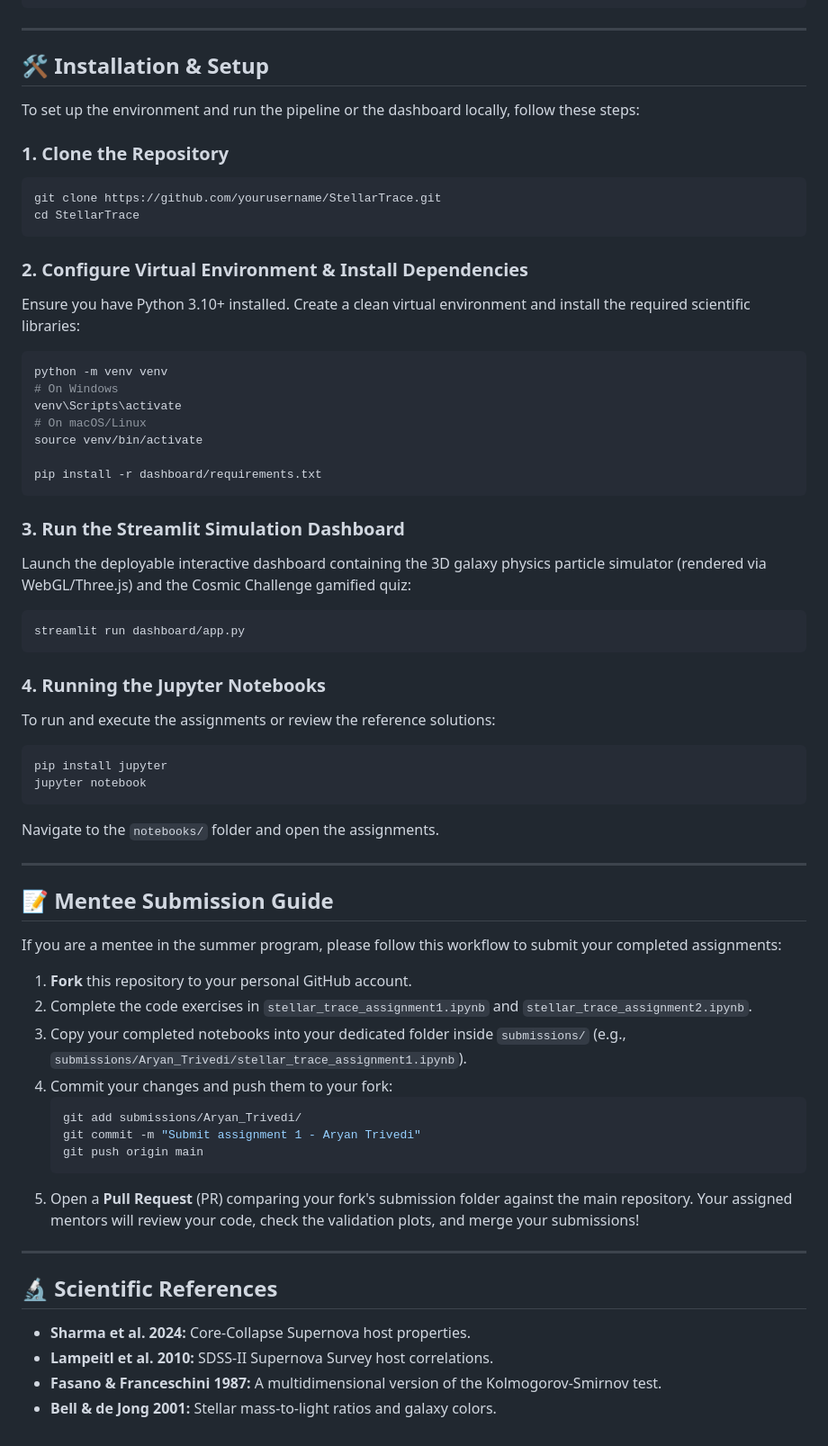
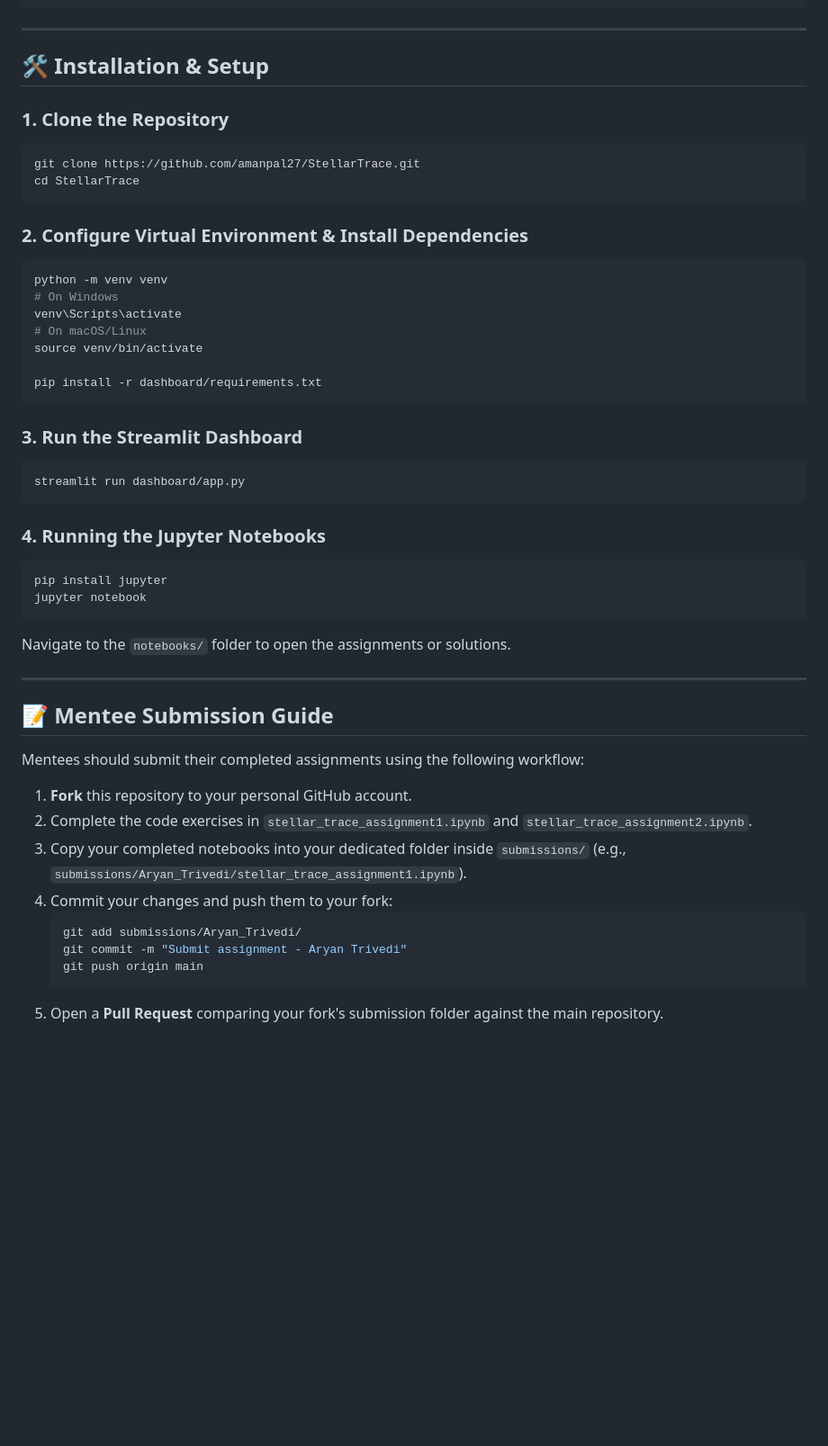
Before and after one commit to amanpal27/StellarTrace, a Markdown page: README.md, the part around one of its changes. Shown at 90% size. Drawn GitHub-style; blank space fills up the shorter version.

````diff
--- a/README.md
+++ b/README.md
@@ -111,16 +62,13 @@ StellarTrace/
 
 ## 🛠️ Installation & Setup
 
-To set up the environment and run the pipeline or the dashboard locally, follow these steps:
-
 ### 1. Clone the Repository
 ```bash
-git clone https://github.com/yourusername/StellarTrace.git
+git clone https://github.com/amanpal27/StellarTrace.git
 cd StellarTrace
 ```
 
 ### 2. Configure Virtual Environment & Install Dependencies
-Ensure you have Python 3.10+ installed. Create a clean virtual environment and install the required scientific libraries:
 ```bash
 python -m venv venv
 # On Windows
@@ -131,40 +79,30 @@ source venv/bin/activate
 pip install -r dashboard/requirements.txt
 ```
 
-### 3. Run the Streamlit Simulation Dashboard
-Launch the deployable interactive dashboard containing the 3D galaxy physics particle simulator (rendered via WebGL/Three.js) and the Cosmic Challenge gamified quiz:
+### 3. Run the Streamlit Dashboard
 ```bash
 streamlit run dashboard/app.py
 ```
 
 ### 4. Running the Jupyter Notebooks
-To run and execute the assignments or review the reference solutions:
 ```bash
 pip install jupyter
 jupyter notebook
 ```
-Navigate to the `notebooks/` folder and open the assignments.
+Navigate to the `notebooks/` folder to open the assignments or solutions.
 
 ---
 
 ## 📝 Mentee Submission Guide
 
-If you are a mentee in the summer program, please follow this workflow to submit your completed assignments:
+Mentees should submit their completed assignments using the following workflow:
 1. **Fork** this repository to your personal GitHub account.
 2. Complete the code exercises in `stellar_trace_assignment1.ipynb` and `stellar_trace_assignment2.ipynb`.
 3. Copy your completed notebooks into your dedicated folder inside `submissions/` (e.g., `submissions/Aryan_Trivedi/stellar_trace_assignment1.ipynb`).
 4. Commit your changes and push them to your fork:
    ```bash
    git add submissions/Aryan_Trivedi/
-   git commit -m "Submit assignment 1 - Aryan Trivedi"
+   git commit -m "Submit assignment - Aryan Trivedi"
    git push origin main
    ```
-5. Open a **Pull Request** (PR) comparing your fork's submission folder against the main repository. Your assigned mentors will review your code, check the validation plots, and merge your submissions!
-
----
-
-## 🔬 Scientific References
-*   **Sharma et al. 2024:** Core-Collapse Supernova host properties.
-*   **Lampeitl et al. 2010:** SDSS-II Supernova Survey host correlations.
-*   **Fasano & Franceschini 1987:** A multidimensional version of the Kolmogorov-Smirnov test.
-*   **Bell & de Jong 2001:** Stellar mass-to-light ratios and galaxy colors.
+5. Open a **Pull Request** comparing your fork's submission folder against the main repository.
````
Also changed, not shown: other parts of README.md (+16 -65 lines).
